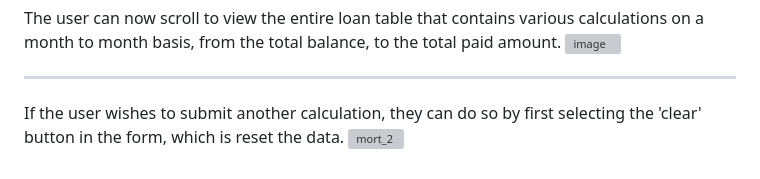
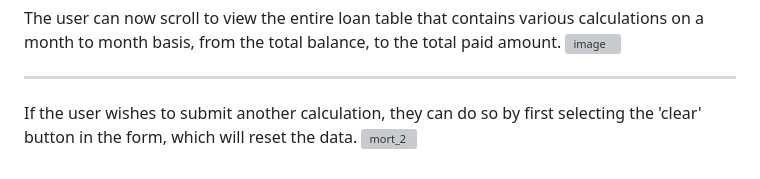
Before and after one commit to Mujanov3737/Amortization-Schedule, a Markdown page: README.md, the part around the change. GitHub-like rendering; grey boxes are pictures that could not be loaded.

```diff
--- a/README.md
+++ b/README.md
@@ -25,5 +25,5 @@ Below the chart is some important information as a headline, including how much
 The user can now scroll to view the entire loan table that contains various calculations on a month to month basis, from the total balance, to the total paid amount.
 ![image](https://github.com/Mujanov3737/Amortization-Schedule/assets/75598761/1d7eefbc-7f06-4b8e-ba45-ed635b31022a)
 ***
-If the user wishes to submit another calculation, they can do so by first selecting the 'clear' button in the form, which is reset the data.
+If the user wishes to submit another calculation, they can do so by first selecting the 'clear' button in the form, which will reset the data.
 ![mort_2](https://github.com/Mujanov3737/Amortization-Schedule/assets/75598761/26b87937-bc39-47a3-9dae-1cdb6b77fe27)
```
